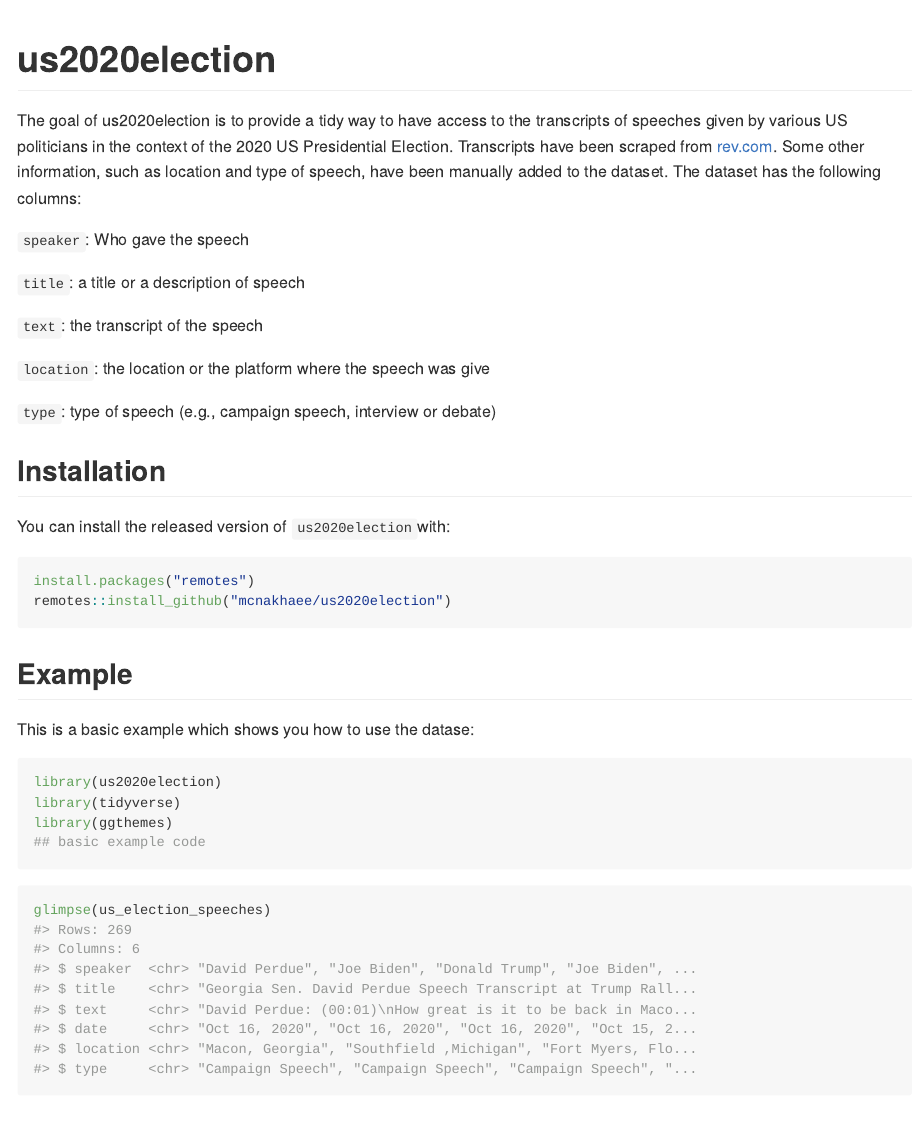
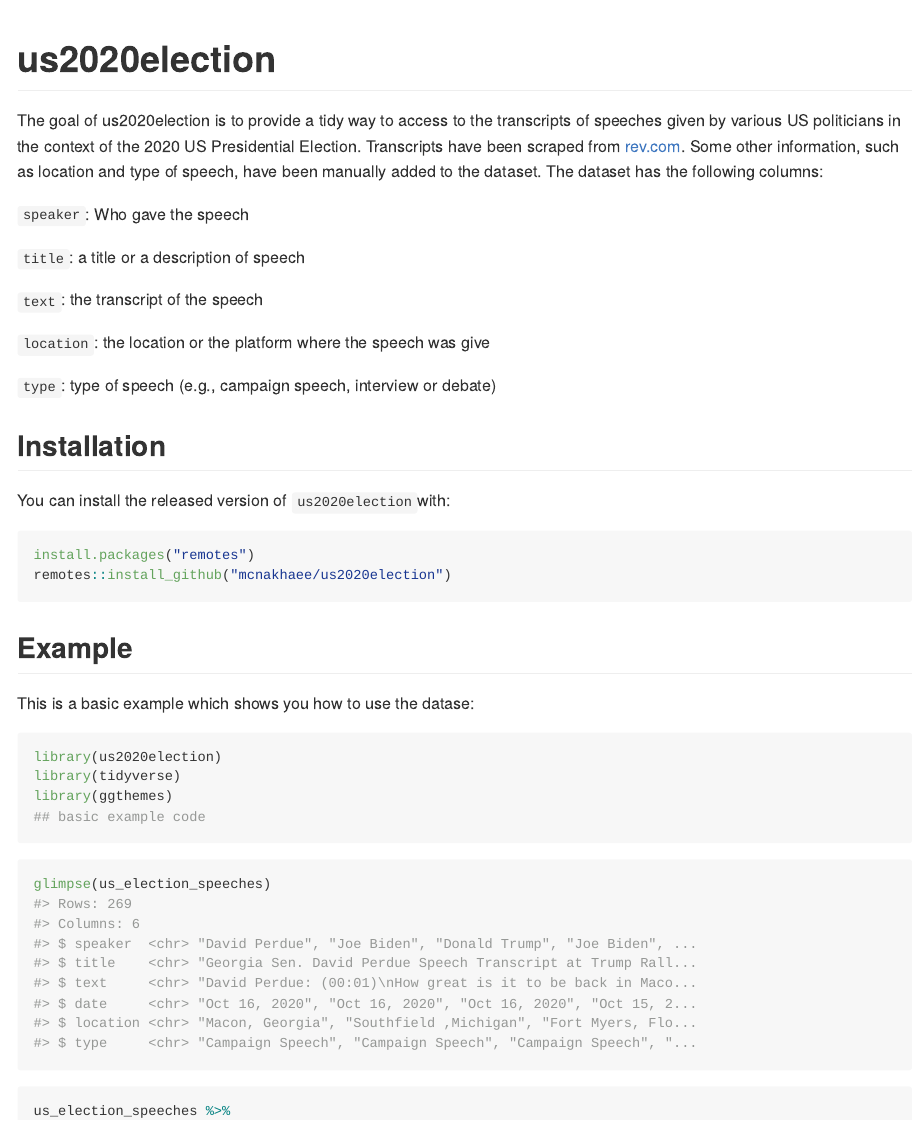
Before and after one commit to mcnakhaee/us2020election, an R Markdown document (README.Rmd): the page in a window 1100 px wide, from its top. The pictures show the output file README.md that the author committed with the source, drawn offline in the style of GitHub; badge pictures from the web are left out.

Commit message:
fix misspelling

```diff
--- a/README.Rmd
+++ b/README.Rmd
@@ -24,7 +24,7 @@ experimental](https://img.shields.io/badge/lifecycle-experimental-orange.svg)](h
 status](https://www.r-pkg.org/badges/version/instaloadeR)](https://CRAN.R-project.org/package=instaloadeR)
 <!-- badges: end --><!-- badges: end -->
 
-The goal of us2020election is to provide a tidy way to have access to the transcripts of speeches given by various US politicians in the context of the 2020 US Presidential Election. Transcripts have been scraped from [rev.com](https://www.rev.com/blog/transcript-category/2020-election-transcripts). Some other information, such as location and type of speech, have been manually added to the dataset. The dataset has the following columns:
+The goal of us2020election is to provide a tidy way to access to the transcripts of speeches given by various US politicians in the context of the 2020 US Presidential Election. Transcripts have been scraped from [rev.com](https://www.rev.com/blog/transcript-category/2020-election-transcripts). Some other information, such as location and type of speech, have been manually added to the dataset. The dataset has the following columns:
 
 `speaker`: Who gave the speech
 
```
Also changed, not shown: README.md, README.Rmd (2 more changed lines), 1 other file.
